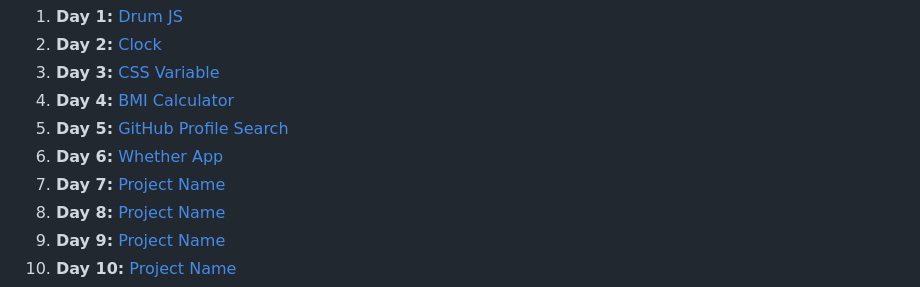
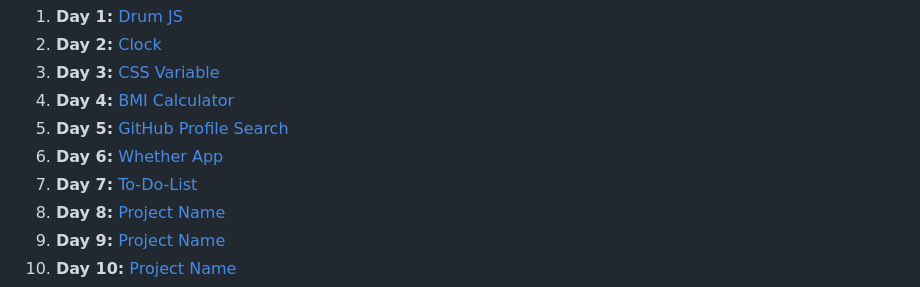
Before and after one commit to ADITYABHAVAR17/30days30javascriptprojects, a Markdown page: README.md, the part around the change. GitHub-like rendering.

```diff
--- a/README.md
+++ b/README.md
@@ -53,7 +53,7 @@ Here is a list of the projects you'll build during the 30 days:
 4. **Day 4:** [BMI Calculator](Day%204-BMI%20calculator)
 5. **Day 5:** [GitHub Profile Search](Day%205-GitHub-Profile-Search)
 6. **Day 6:** [Whether App](Day%206-Whether-App)
-7. **Day 7:** [Project Name]()
+7. **Day 7:** [To-Do-List](Day%207-To-Do-List)
 8. **Day 8:** [Project Name](projects/day08)
 9. **Day 9:** [Project Name](projects/day09)
 10. **Day 10:** [Project Name](projects/day10)
```
